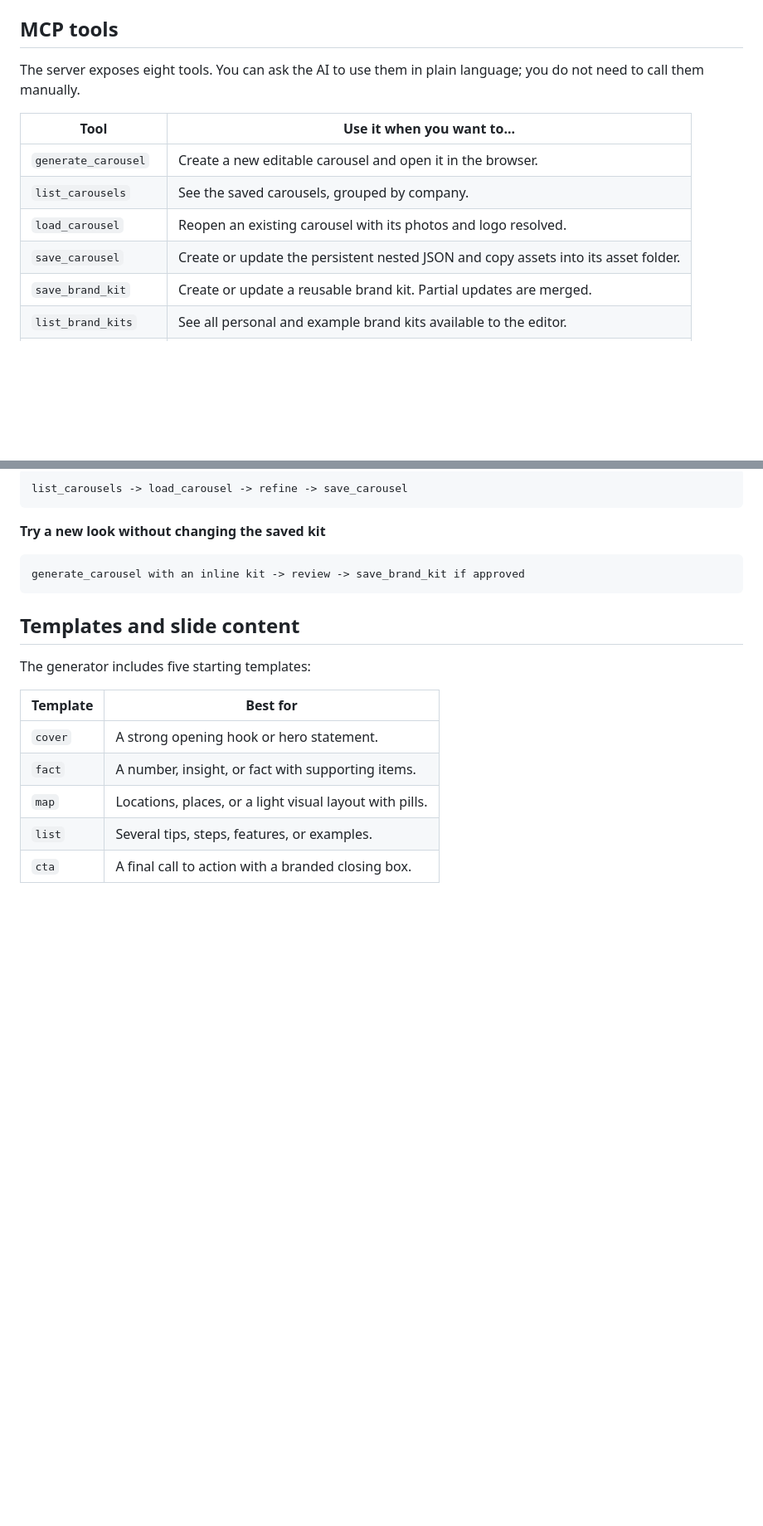
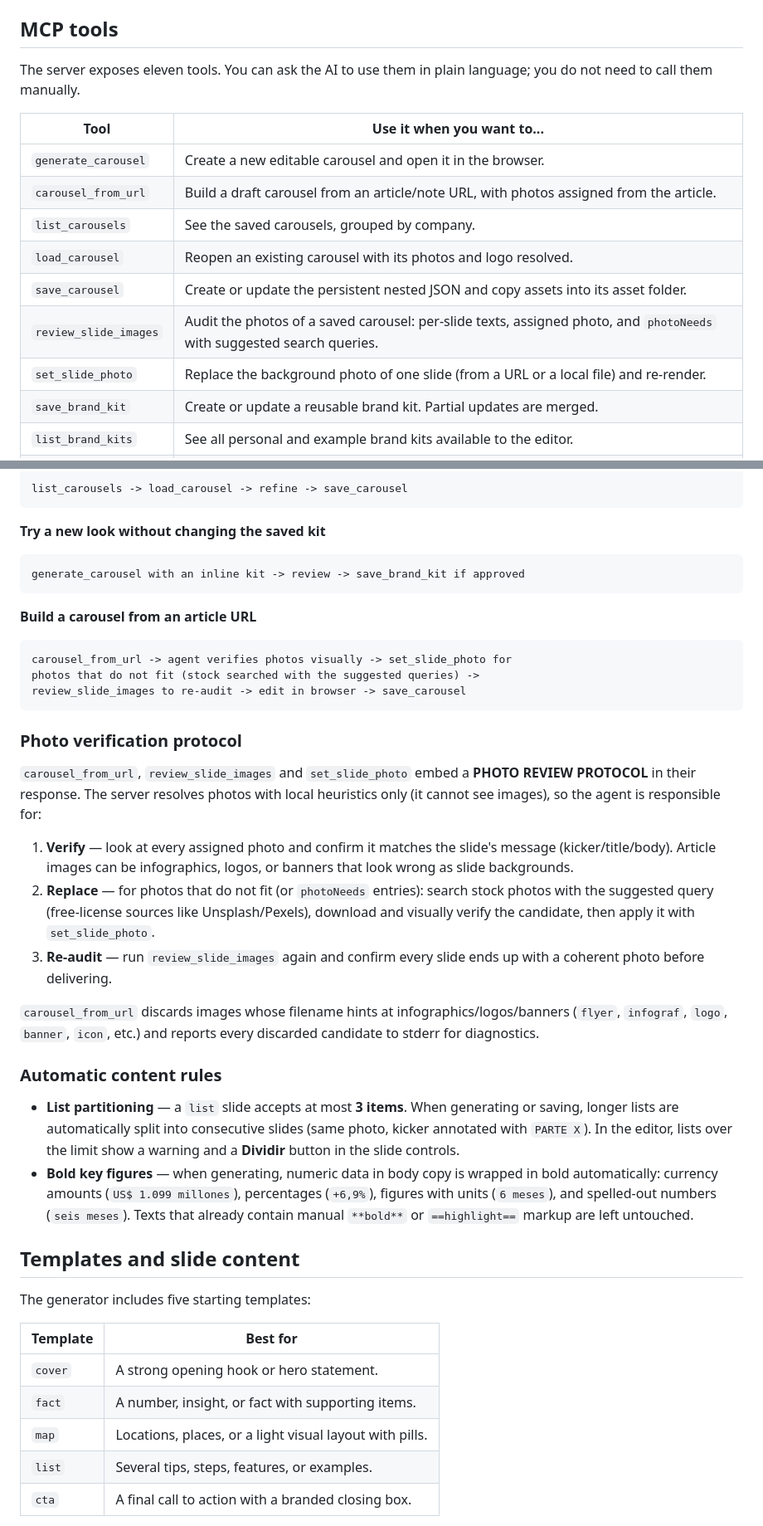
Before and after one commit to BlackBoxVision/carousel-generator, a Markdown page: README.md, 2 parts joined by grey strips. Shown at 83% size. Drawn GitHub-style; blank space fills up the shorter version.

Commit message:
docs: new MCP tools, photo verification protocol, content rules

````diff
--- a/README.md
+++ b/README.md
@@ -130,14 +130,17 @@ The initial generation and MCP save operations create a persistent JSON document
 
 ## MCP tools
 
-The server exposes eight tools. You can ask the AI to use them in plain language; you do not need to call them manually.
+The server exposes eleven tools. You can ask the AI to use them in plain language; you do not need to call them manually.
 
 | Tool | Use it when you want to... |
 |---|---|
 | `generate_carousel` | Create a new editable carousel and open it in the browser. |
+| `carousel_from_url` | Build a draft carousel from an article/note URL, with photos assigned from the article. |
 | `list_carousels` | See the saved carousels, grouped by company. |
 | `load_carousel` | Reopen an existing carousel with its photos and logo resolved. |
 | `save_carousel` | Create or update the persistent nested JSON and copy assets into its asset folder. |
+| `review_slide_images` | Audit the photos of a saved carousel: per-slide texts, assigned photo, and `photoNeeds` with suggested search queries. |
+| `set_slide_photo` | Replace the background photo of one slide (from a URL or a local file) and re-render. |
 | `save_brand_kit` | Create or update a reusable brand kit. Partial updates are merged. |
 | `list_brand_kits` | See all personal and example brand kits available to the editor. |
 | `load_brand_kit` | Inspect the complete JSON of one brand kit. |
@@ -162,6 +165,33 @@ list_carousels -> load_carousel -> refine -> save_carousel
 ```text
 generate_carousel with an inline kit -> review -> save_brand_kit if approved
 ```
+
+**Build a carousel from an article URL**
+
+```text
+carousel_from_url -> agent verifies photos visually -> set_slide_photo for
+photos that do not fit (stock searched with the suggested queries) ->
+review_slide_images to re-audit -> edit in browser -> save_carousel
+```
+
+### Photo verification protocol
+
+`carousel_from_url`, `review_slide_images` and `set_slide_photo` embed a
+**PHOTO REVIEW PROTOCOL** in their response. The server resolves photos with
+local heuristics only (it cannot see images), so the agent is responsible for:
+
+1. **Verify** — look at every assigned photo and confirm it matches the slide's message (kicker/title/body). Article images can be infographics, logos, or banners that look wrong as slide backgrounds.
+2. **Replace** — for photos that do not fit (or `photoNeeds` entries): search stock photos with the suggested query (free-license sources like Unsplash/Pexels), download and visually verify the candidate, then apply it with `set_slide_photo`.
+3. **Re-audit** — run `review_slide_images` again and confirm every slide ends up with a coherent photo before delivering.
+
+`carousel_from_url` discards images whose filename hints at
+infographics/logos/banners (`flyer`, `infograf`, `logo`, `banner`, `icon`,
+etc.) and reports every discarded candidate to stderr for diagnostics.
+
+### Automatic content rules
+
+- **List partitioning** — a `list` slide accepts at most **3 items**. When generating or saving, longer lists are automatically split into consecutive slides (same photo, kicker annotated with `PARTE X`). In the editor, lists over the limit show a warning and a **Dividir** button in the slide controls.
+- **Bold key figures** — when generating, numeric data in body copy is wrapped in bold automatically: currency amounts (`US$ 1.099 millones`), percentages (`+6,9%`), figures with units (`6 meses`), and spelled-out numbers (`seis meses`). Texts that already contain manual `**bold**` or `==highlight==` markup are left untouched.
 
 ## Templates and slide content
 
````
Also changed, not shown: other parts of README.md (+8 -0 lines).
